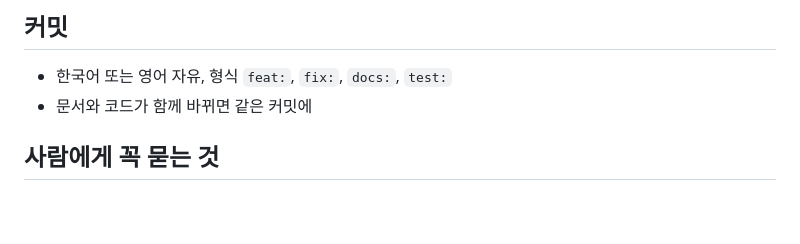
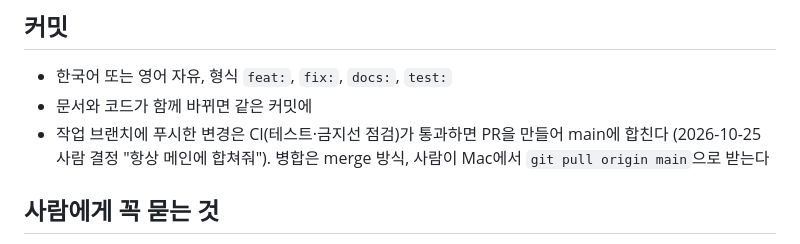
Before and after one commit to puertpoyo-cell/Ma-Sense, a Markdown page: CLAUDE.md, the part around the change. Drawn GitHub-style; blank space fills up the shorter version.

Commit message:
docs: CI 통과한 변경은 항상 main에 합친다 (사람 결정)
Co-Authored-By: Claude Opus 5.5 <noreply@anthropic.com>
Claude-Session: https://claude.ai/code/session_01SY5kiPRf4CGq3p3CBvtshe

```diff
--- a/CLAUDE.md
+++ b/CLAUDE.md
@@ -101,6 +101,7 @@ xcodebuild -scheme Masense -destination 'platform=iOS Simulator,name=iPhone 16'
 
 - 한국어 또는 영어 자유, 형식 `feat:`, `fix:`, `docs:`, `test:`
 - 문서와 코드가 함께 바뀌면 같은 커밋에
+- 작업 브랜치에 푸시한 변경은 CI(테스트·금지선 점검)가 통과하면 PR을 만들어 main에 합친다 (2026-10-25 사람 결정 "항상 메인에 합쳐줘"). 병합은 merge 방식, 사람이 Mac에서 `git pull origin main`으로 받는다
 
 ## 사람에게 꼭 묻는 것
 
```
